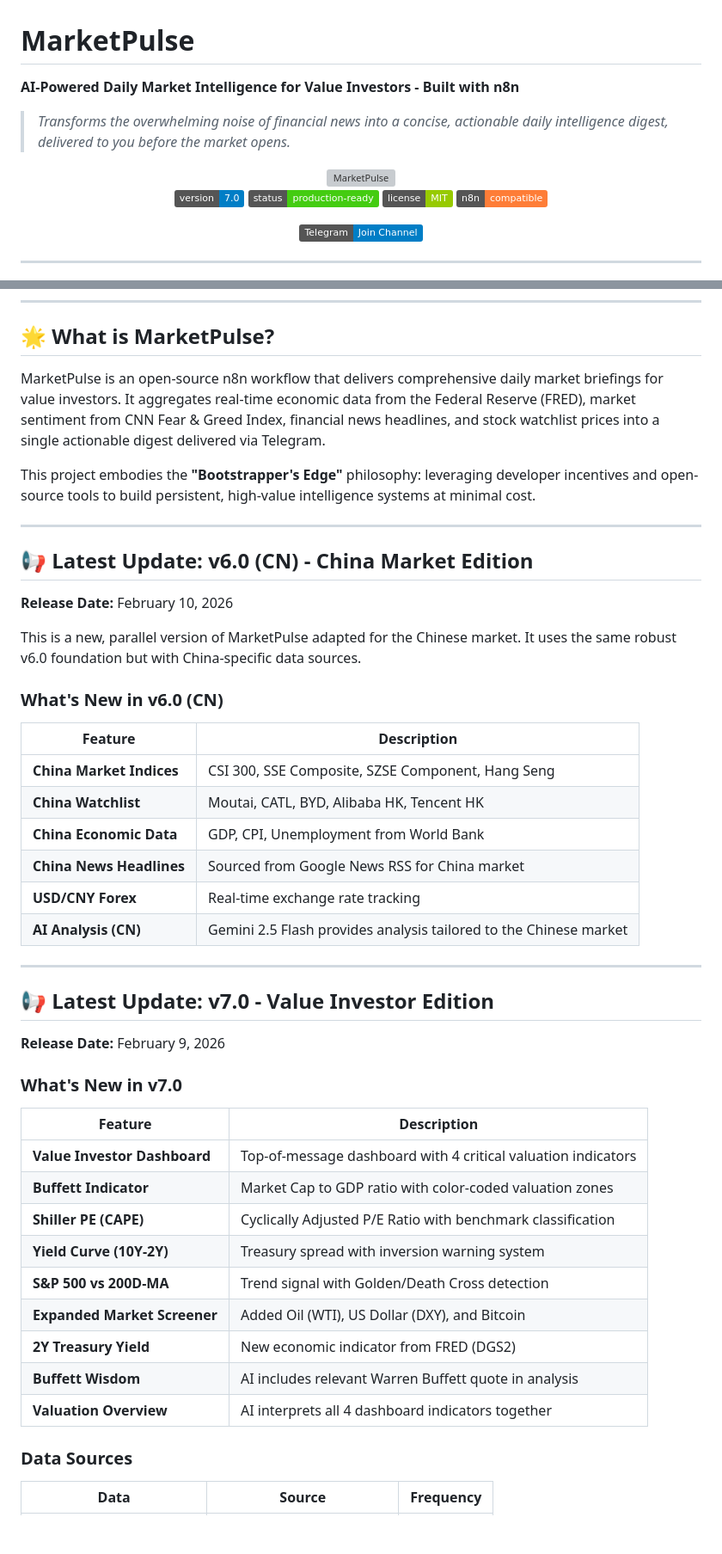
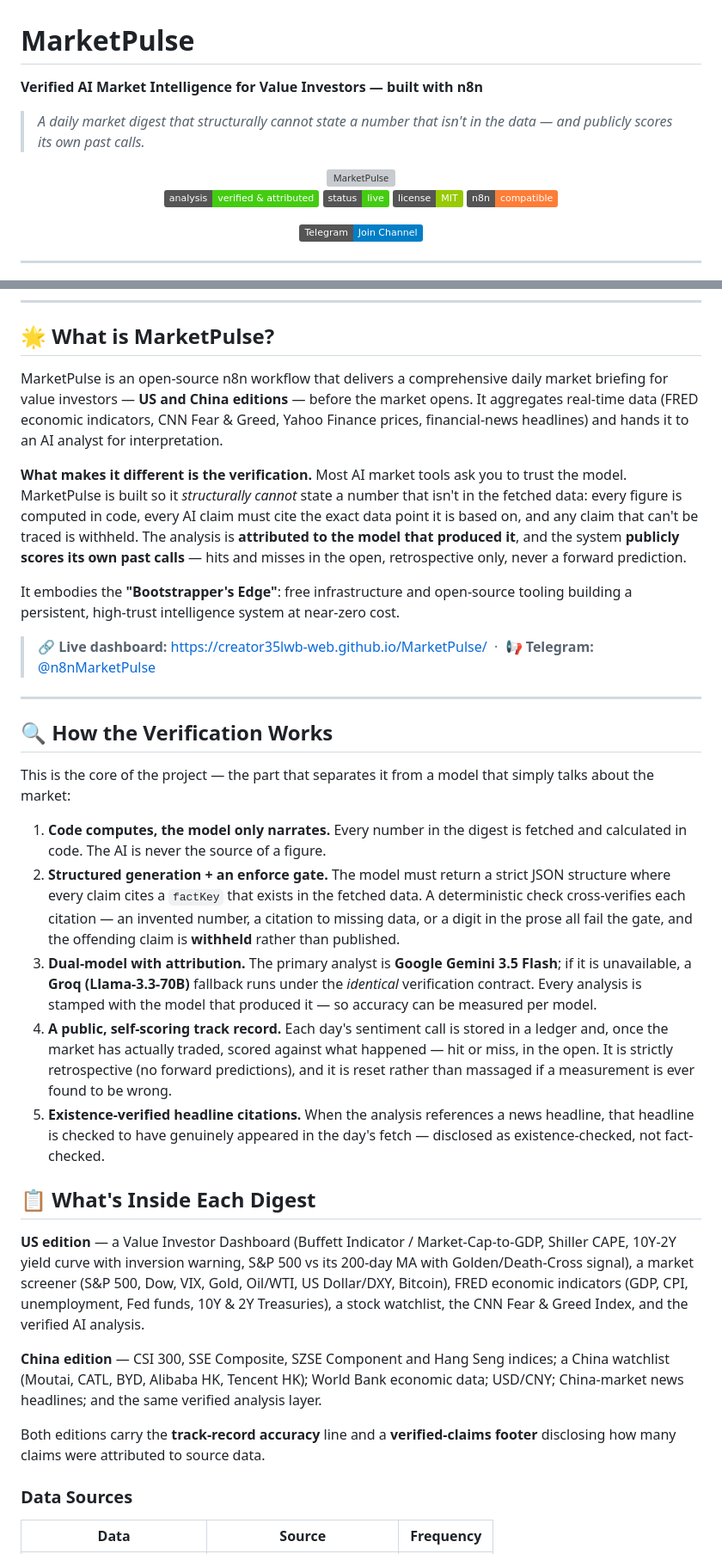
Before and after one commit to creator35lwb-web/MarketPulse, a Markdown page: README.md, 2 parts joined by grey strips. Shown at 86% size. Drawn GitHub-style; badges without logos; blank space fills up the shorter version; grey boxes are pictures that could not be loaded.

```diff
--- a/README.md
+++ b/README.md
@@ -1,14 +1,14 @@
 # MarketPulse
 
-**AI-Powered Daily Market Intelligence for Value Investors - Built with n8n**
+**Verified AI Market Intelligence for Value Investors — built with n8n**
 
-> *Transforms the overwhelming noise of financial news into a concise, actionable daily intelligence digest, delivered to you before the market opens.*
+> *A daily market digest that structurally cannot state a number that isn't in the data — and publicly scores its own past calls.*
 
 <div align="center">
   <img src="docs/assets/branding/MarketPulse-Icon-new.png" alt="MarketPulse" width="200"/>
 
-  [![Version](https://img.shields.io/badge/version-7.0-blue.svg)](https://github.com/creator35lwb-web/MarketPulse)
-  [![Status](https://img.shields.io/badge/status-production--ready-brightgreen.svg)](https://github.com/creator35lwb-web/MarketPulse)
+  [![Analysis](https://img.shields.io/badge/analysis-verified%20%26%20attributed-brightgreen.svg)](https://creator35lwb-web.github.io/MarketPulse/)
+  [![Status](https://img.shields.io/badge/status-live-brightgreen.svg)](https://creator35lwb-web.github.io/MarketPulse/)
   [![License](https://img.shields.io/badge/license-MIT-green.svg)](LICENSE)
   [![n8n](https://img.shields.io/badge/n8n-compatible-orange.svg)](https://n8n.io)
 
@@ -35,48 +35,33 @@ Get daily briefings at 7 AM with Fear & Greed Index, economic indicators, stock
 
 ## 🌟 What is MarketPulse?
 
-MarketPulse is an open-source n8n workflow that delivers comprehensive daily market briefings for value investors. It aggregates real-time economic data from the Federal Reserve (FRED), market sentiment from CNN Fear & Greed Index, financial news headlines, and stock watchlist prices into a single actionable digest delivered via Telegram.
+MarketPulse is an open-source n8n workflow that delivers a comprehensive daily market briefing for value investors — **US and China editions** — before the market opens. It aggregates real-time data (FRED economic indicators, CNN Fear & Greed, Yahoo Finance prices, financial-news headlines) and hands it to an AI analyst for interpretation.
 
-This project embodies the **"Bootstrapper's Edge"** philosophy: leveraging developer incentives and open-source tools to build persistent, high-value intelligence systems at minimal cost.
+**What makes it different is the verification.** Most AI market tools ask you to trust the model. MarketPulse is built so it *structurally cannot* state a number that isn't in the fetched data: every figure is computed in code, every AI claim must cite the exact data point it is based on, and any claim that can't be traced is withheld. The analysis is **attributed to the model that produced it**, and the system **publicly scores its own past calls** — hits and misses in the open, retrospective only, never a forward prediction.
+
+It embodies the **"Bootstrapper's Edge"**: free infrastructure and open-source tooling building a persistent, high-trust intelligence system at near-zero cost.
+
+> **🔗 Live dashboard:** https://creator35lwb-web.github.io/MarketPulse/ &nbsp;·&nbsp; **📢 Telegram:** [@n8nMarketPulse](https://t.me/n8nMarketPulse)
 
 ---
 
-## 📢 Latest Update: v6.0 (CN) - China Market Edition
+## 🔍 How the Verification Works
 
-**Release Date:** February 10, 2026
+This is the core of the project — the part that separates it from a model that simply talks about the market:
 
-This is a new, parallel version of MarketPulse adapted for the Chinese market. It uses the same robust v6.0 foundation but with China-specific data sources.
+1. **Code computes, the model only narrates.** Every number in the digest is fetched and calculated in code. The AI is never the source of a figure.
+2. **Structured generation + an enforce gate.** The model must return a strict JSON structure where every claim cites a `factKey` that exists in the fetched data. A deterministic check cross-verifies each citation — an invented number, a citation to missing data, or a digit in the prose all fail the gate, and the offending claim is **withheld** rather than published.
+3. **Dual-model with attribution.** The primary analyst is **Google Gemini 3.5 Flash**; if it is unavailable, a **Groq (Llama-3.3-70B)** fallback runs under the *identical* verification contract. Every analysis is stamped with the model that produced it — so accuracy can be measured per model.
+4. **A public, self-scoring track record.** Each day's sentiment call is stored in a ledger and, once the market has actually traded, scored against what happened — hit or miss, in the open. It is strictly retrospective (no forward predictions), and it is reset rather than massaged if a measurement is ever found to be wrong.
+5. **Existence-verified headline citations.** When the analysis references a news headline, that headline is checked to have genuinely appeared in the day's fetch — disclosed as existence-checked, not fact-checked.
 
-### What's New in v6.0 (CN)
+## 📋 What's Inside Each Digest
 
-| Feature | Description |
-|---------|-------------|
-| **China Market Indices** | CSI 300, SSE Composite, SZSE Component, Hang Seng |
-| **China Watchlist** | Moutai, CATL, BYD, Alibaba HK, Tencent HK |
-| **China Economic Data** | GDP, CPI, Unemployment from World Bank |
-| **China News Headlines** | Sourced from Google News RSS for China market |
-| **USD/CNY Forex** | Real-time exchange rate tracking |
-| **AI Analysis (CN)** | Gemini 2.5 Flash provides analysis tailored to the Chinese market |
+**US edition** — a Value Investor Dashboard (Buffett Indicator / Market-Cap-to-GDP, Shiller CAPE, 10Y-2Y yield curve with inversion warning, S&P 500 vs its 200-day MA with Golden/Death-Cross signal), a market screener (S&P 500, Dow, VIX, Gold, Oil/WTI, US Dollar/DXY, Bitcoin), FRED economic indicators (GDP, CPI, unemployment, Fed funds, 10Y & 2Y Treasuries), a stock watchlist, the CNN Fear & Greed Index, and the verified AI analysis.
 
----
+**China edition** — CSI 300, SSE Composite, SZSE Component and Hang Seng indices; a China watchlist (Moutai, CATL, BYD, Alibaba HK, Tencent HK); World Bank economic data; USD/CNY; China-market news headlines; and the same verified analysis layer.
 
-## 📢 Latest Update: v7.0 - Value Investor Edition
-
-**Release Date:** February 9, 2026
-
-### What's New in v7.0
-
-| Feature | Description |
-|---------|-------------|
-| **Value Investor Dashboard** | Top-of-message dashboard with 4 critical valuation indicators |
-| **Buffett Indicator** | Market Cap to GDP ratio with color-coded valuation zones |
-| **Shiller PE (CAPE)** | Cyclically Adjusted P/E Ratio with benchmark classification |
-| **Yield Curve (10Y-2Y)** | Treasury spread with inversion warning system |
-| **S&P 500 vs 200D-MA** | Trend signal with Golden/Death Cross detection |
-| **Expanded Market Screener** | Added Oil (WTI), US Dollar (DXY), and Bitcoin |
-| **2Y Treasury Yield** | New economic indicator from FRED (DGS2) |
-| **Buffett Wisdom** | AI includes relevant Warren Buffett quote in analysis |
-| **Valuation Overview** | AI interprets all 4 dashboard indicators together |
+Both editions carry the **track-record accuracy** line and a **verified-claims footer** disclosing how many claims were attributed to source data.
 
 ### Data Sources
 
```
Also changed, not shown: other parts of README.md (+29 -22 lines).
